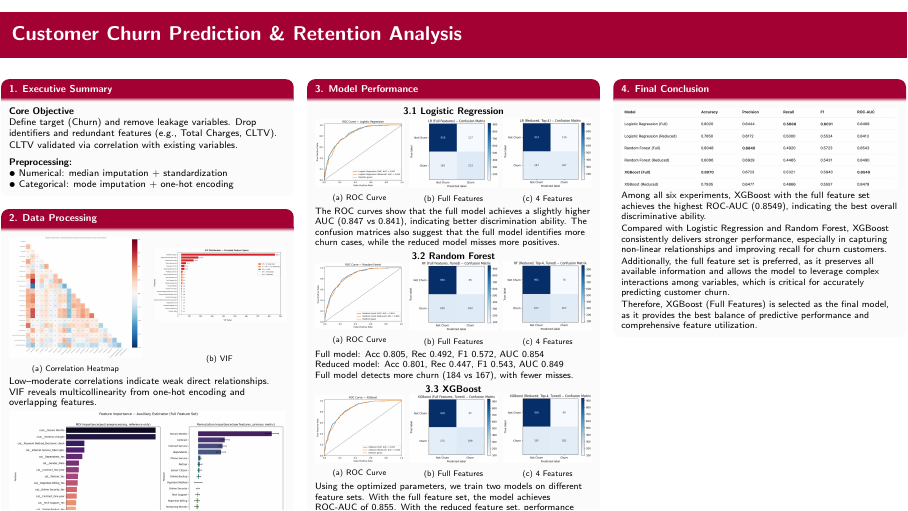
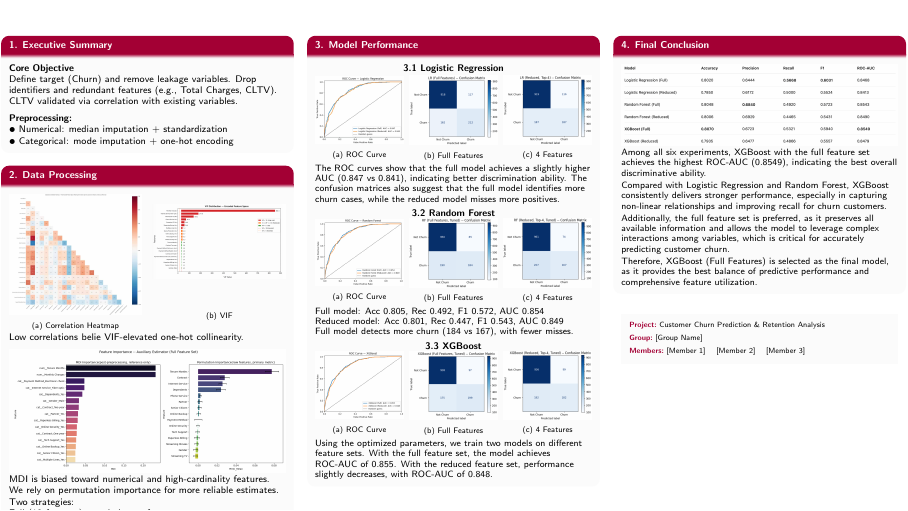
Before and after one commit to Huangtiant/5971, a LaTeX poster (latexwork/main.tex): the whole page. Compiled offline with pdfLaTeX.

Commit message:
latex que mingzi

```diff
--- a/latexwork/main.tex
+++ b/latexwork/main.tex
@@ -28,23 +28,10 @@
 
 \begin{frame}[t,fragile]
 
-% =========================
-% Top title bar (flush to top)
-% =========================
-\noindent
-\colorbox{washured}{%
-    \parbox[c][0.23in][c]{\paperwidth}{%
-        \hspace*{0.10cm}%
-        {\color{white}\fontsize{10}{11}\selectfont\bfseries
-        Customer Churn Prediction \& Retention Analysis}%
-    }%
-}
-
-\vspace{0.01in}
+\vspace{0.03in}
 
 % =========================
 % Three-column layout
-% Wider columns, safe spacing, fully visible right column
 % =========================
 \noindent
 \makebox[\paperwidth][c]{%
@@ -93,8 +80,7 @@
     \begin{minipage}{\linewidth}
     \raggedright
     \fontsize{4.8}{5.4}\selectfont
-    Low--moderate correlations indicate weak direct relationships.
-    VIF reveals multicollinearity from one-hot encoding and overlapping features.
+    Low correlations belie VIF-elevated one‑hot collinearity.
     \end{minipage}
 
     \par\vspace{0.04cm}
@@ -276,6 +262,21 @@
 
     \end{block}
 
+    \vspace*{4pt}
+
+    % ---- Project info area ----
+    {%
+    \setlength{\fboxsep}{4pt}%
+    \noindent\colorbox{lightgray}{%
+        \begin{minipage}{\dimexpr\linewidth-8pt\relax}%
+        \fontsize{3.8}{4.6}\selectfont\color{black}%
+        \textbf{\color{washured}Project:}~Customer Churn Prediction \& Retention Analysis\\[2pt]%
+        \textbf{\color{washured}Group:}~[Group Name]\\[2pt]%
+        \textbf{\color{washured}Members:}~[Member 1] \quad [Member 2] \quad [Member 3]%
+        \end{minipage}%
+    }\par%
+    }
+
 \end{column}
 
 \end{columns}
```
Also changed, not shown: latexwork/main.pdf, 3 other files.
